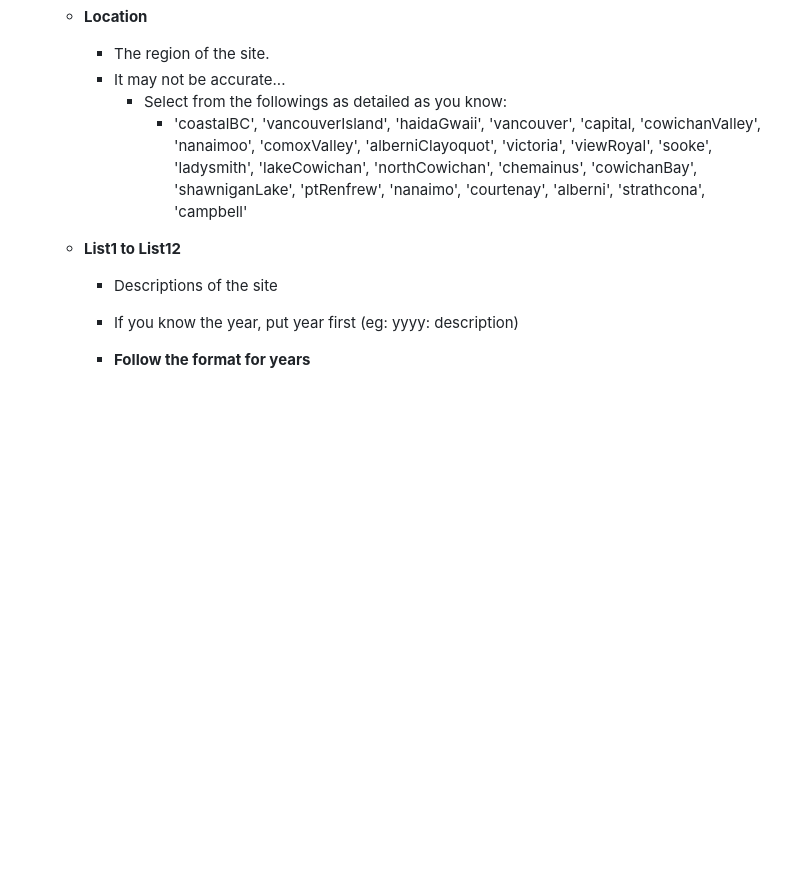
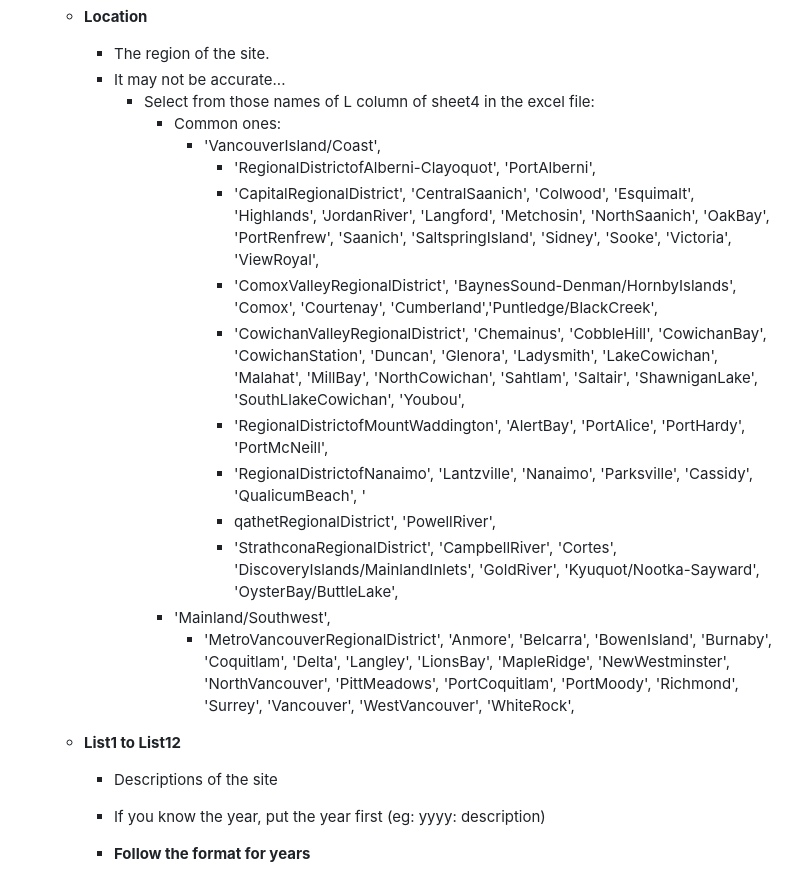
Before and after one commit to Mufurun/interactiveMap, a Markdown page: README.md, the part around the change printed below. GitHub-like rendering; blank space fills up the shorter version.

```diff
--- a/README.md
+++ b/README.md
@@ -78,13 +77,25 @@ ___
    - **Location**
      - The region of the site.
      - It may not be accurate...
-       - Select from the followings as detailed as you know:
-         - 'coastalBC', 'vancouverIsland', 'haidaGwaii', 'vancouver', 'capital, 'cowichanValley', 'nanaimoo', 'comoxValley', 'alberniClayoquot', 'victoria', 'viewRoyal', 'sooke', 'ladysmith', 'lakeCowichan', 'northCowichan', 'chemainus', 'cowichanBay', 'shawniganLake', 'ptRenfrew', 'nanaimo', 'courtenay', 'alberni', 'strathcona', 'campbell'
+       - Select from those names of L column of sheet4 in the excel file:
+         - Common ones:
+           - 'VancouverIsland/Coast',
+             - 'RegionalDistrictofAlberni-Clayoquot', 'PortAlberni',
+             - 'CapitalRegionalDistrict', 'CentralSaanich', 'Colwood', 'Esquimalt', 'Highlands', 'JordanRiver', 'Langford', 'Metchosin', 'NorthSaanich', 'OakBay', 'PortRenfrew', 'Saanich', 'SaltspringIsland', 'Sidney', 'Sooke', 'Victoria', 'ViewRoyal',
+             - 'ComoxValleyRegionalDistrict', 'BaynesSound-Denman/HornbyIslands', 'Comox', 'Courtenay', 'Cumberland','Puntledge/BlackCreek',
+             - 'CowichanValleyRegionalDistrict', 'Chemainus', 'CobbleHill', 'CowichanBay', 'CowichanStation', 'Duncan', 'Glenora', 'Ladysmith', 'LakeCowichan', 'Malahat', 'MillBay', 'NorthCowichan', 'Sahtlam', 'Saltair', 'ShawniganLake', 'SouthLlakeCowichan', 'Youbou',
+             - 'RegionalDistrictofMountWaddington', 'AlertBay', 'PortAlice', 'PortHardy', 'PortMcNeill',
+             - 'RegionalDistrictofNanaimo', 'Lantzville', 'Nanaimo', 'Parksville', 'Cassidy', 'QualicumBeach', '
+             - qathetRegionalDistrict', 'PowellRiver',
+             - 'StrathconaRegionalDistrict', 'CampbellRiver', 'Cortes', 'DiscoveryIslands/MainlandInlets', 'GoldRiver', 'Kyuquot/Nootka-Sayward', 'OysterBay/ButtleLake',
+         - 'Mainland/Southwest',
+           - 'MetroVancouverRegionalDistrict', 'Anmore', 'Belcarra', 'BowenIsland', 'Burnaby', 'Coquitlam', 'Delta', 'Langley', 'LionsBay', 'MapleRidge', 'NewWestminster', 'NorthVancouver', 'PittMeadows', 'PortCoquitlam', 'PortMoody', 'Richmond', 'Surrey', 'Vancouver', 'WestVancouver', 'WhiteRock',
+
 
 
    - **List1 to List12**
      - Descriptions of the site
-     - If you know the year, put year first (eg: yyyy: description)
+     - If you know the year, put the year first (eg: yyyy: description)
      - **Follow the format for years**
        - *YYYY:* Start a sentence after a space.        eg) 2002: For specific year.
        - *YYY0s:* Start a sentence after a space.       eg) 2010s: In the 2010s.
```
Also changed, not shown: other parts of README.md (+32 -53 lines).
